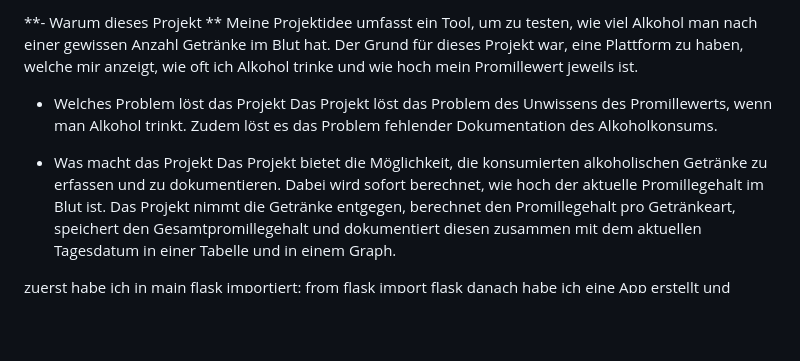
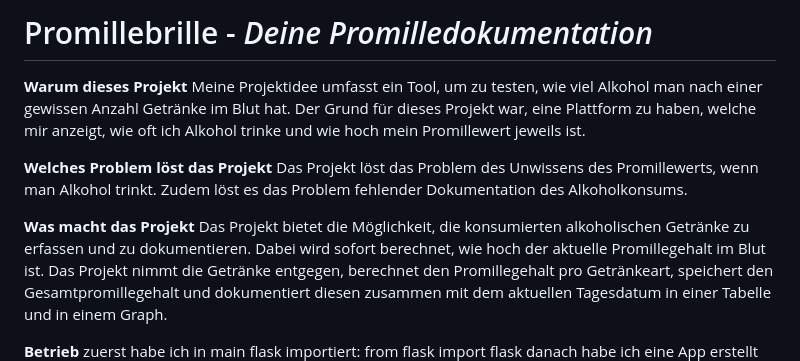
Before and after one commit to janindabuegl22/pro2_semesterarbeit, a Markdown page: readme.md, the part around the change. GitHub-like rendering; blank space fills up the shorter version.

```diff
--- a/readme.md
+++ b/readme.md
@@ -1,19 +1,22 @@
- **- Warum dieses Projekt **
+#  Promillebrille - *Deine Promilledokumentation*
+
+
+**Warum dieses Projekt**
 Meine Projektidee umfasst ein Tool, um zu testen, wie viel Alkohol man nach einer gewissen Anzahl Getränke im Blut hat.
 Der Grund für dieses Projekt war, eine Plattform zu haben, welche mir anzeigt, wie oft ich Alkohol trinke und wie
 hoch mein Promillewert jeweils ist.
 
- - Welches Problem löst das Projekt
+**Welches Problem löst das Projekt**
 Das Projekt löst das Problem des Unwissens des Promillewerts, wenn man Alkohol trinkt. Zudem löst es das Problem
 fehlender Dokumentation des Alkoholkonsums.
 
- - Was macht das Projekt
+**Was macht das Projekt**
 Das Projekt bietet die Möglichkeit, die konsumierten alkoholischen Getränke zu erfassen und zu dokumentieren. Dabei
 wird sofort berechnet, wie hoch der aktuelle Promillegehalt im Blut ist. Das Projekt nimmt die Getränke entgegen,
 berechnet den Promillegehalt pro Getränkeart, speichert den Gesamtpromillegehalt und dokumentiert diesen zusammen mit dem
 aktuellen Tagesdatum in einer Tabelle und in einem Graph.
 
-
+**Betrieb**
 zuerst habe ich in main flask importiert: from flask import flask
 danach habe ich eine App erstellt und dieses nach meinem Projekt benannt.
 Ein Decorator ist etwas, bei dem ein App davor steht, dann irgend ein Code kommt und darunter die Funktion steht.
```
